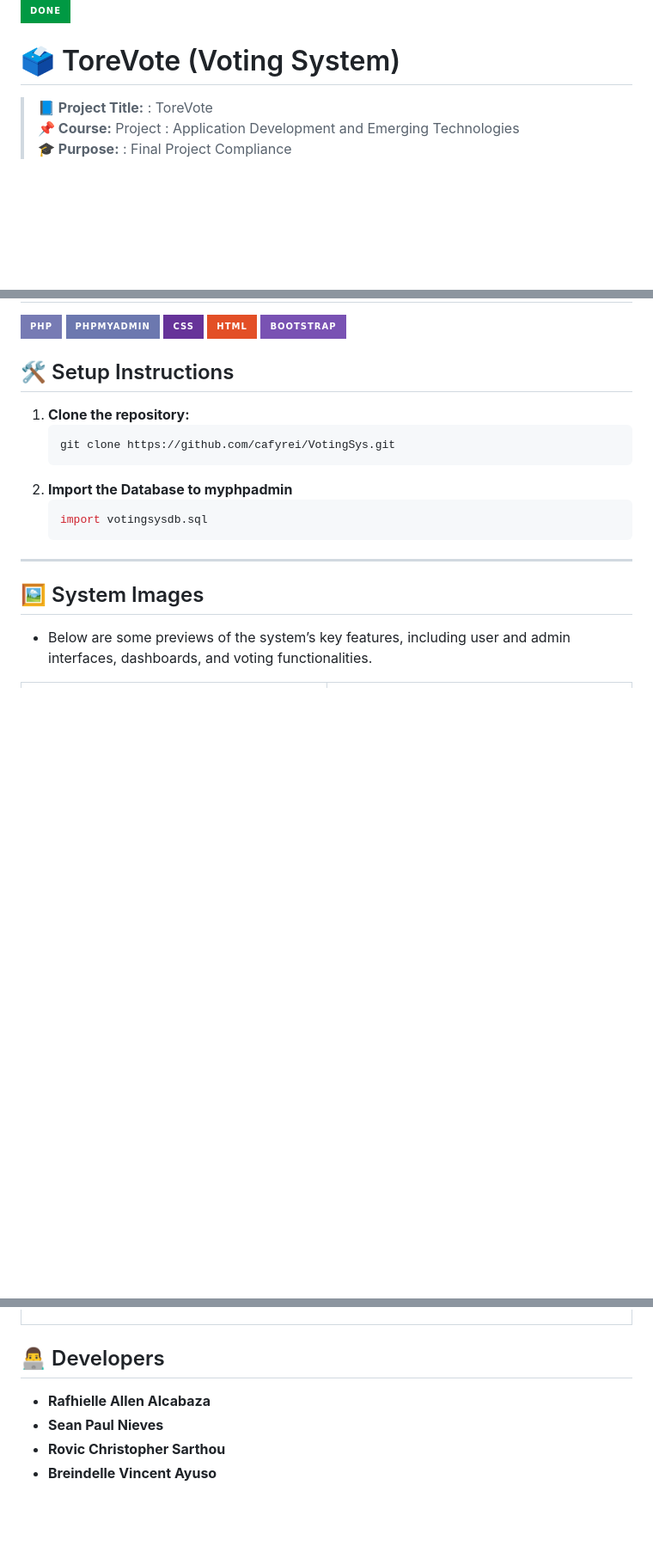
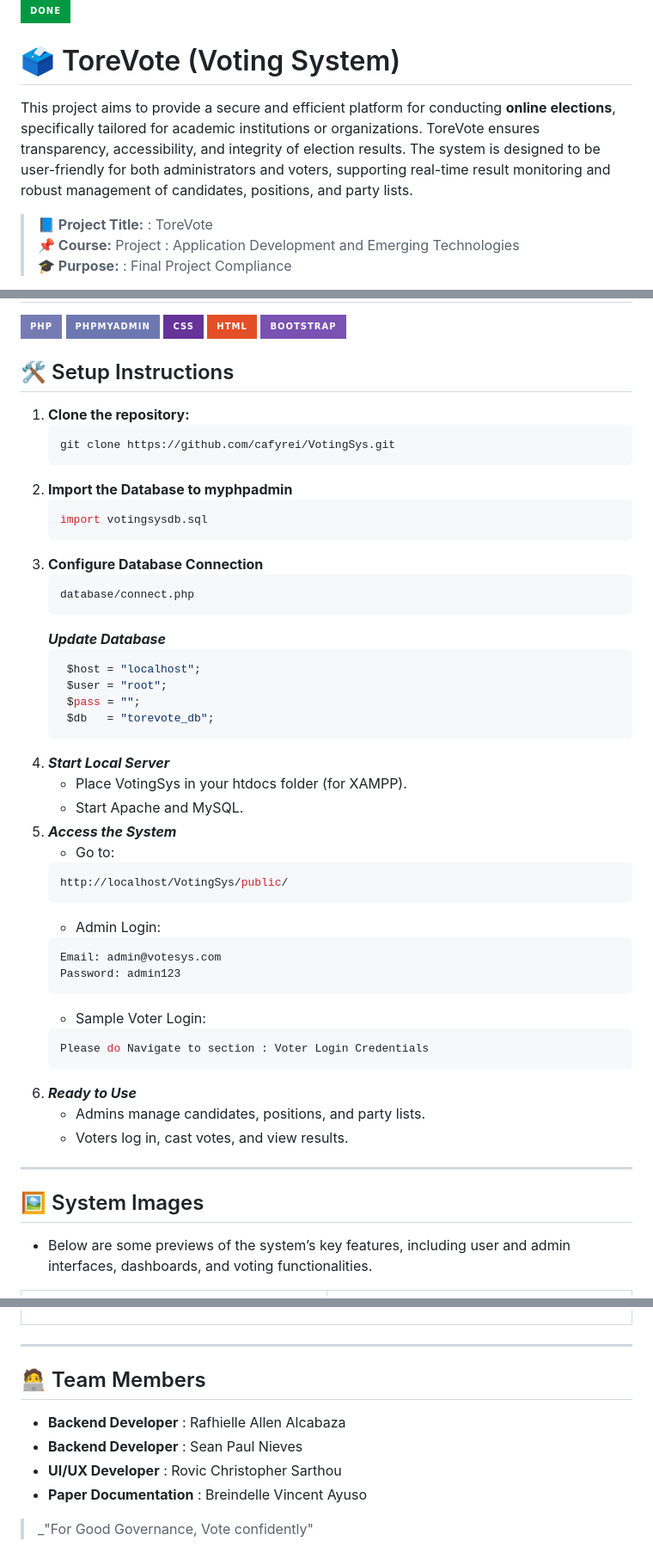
Before and after one commit to cafyrei/ToreVote, a Markdown page: README.md, 3 parts joined by grey strips. Shown: that part at 86% size. GitHub-like rendering; badges without logos; blank space fills up the shorter version.

````diff
--- a/README.md
+++ b/README.md
@@ -1,6 +1,8 @@
 ![Static Badge](https://img.shields.io/badge/DONE-%23009943?style=for-the-badge&logo=checkmarx&logoColor=%23FFF)
 
 # 🗳️ ToreVote (Voting System)
+
+This project aims to provide a secure and efficient platform for conducting **online elections**, specifically tailored for academic institutions or organizations. ToreVote ensures transparency, accessibility, and integrity of election results. The system is designed to be user-friendly for both administrators and voters, supporting real-time result monitoring and robust management of candidates, positions, and party lists.
 
 > **📘 Project Title:** : ToreVote
 > **📌 Course:** Project : Application Development and Emerging Technologies
@@ -73,7 +136,37 @@ Built to facilitate student elections or similar voting scenarios with a user-fr
    ```bash
    import votingsysdb.sql
    ```
-
+3. **Configure Database Connection**
+    ```bash
+    database/connect.php
+    ```
+   ***Update Database***
+   ```bash
+    $host = "localhost";
+    $user = "root";
+    $pass = "";
+    $db   = "torevote_db";
+    ```
+4. ***Start Local Server***
+    - Place VotingSys in your htdocs folder (for XAMPP).
+    - Start Apache and MySQL.
+5. ***Access the System***
+    - Go to:
+    ```bash
+    http://localhost/VotingSys/public/
+    ```
+    - Admin Login:
+    ```bash
+    Email: admin@votesys.com
+    Password: admin123
+    ```
+    - Sample Voter Login:
+    ```bash
+    Please do Navigate to section : Voter Login Credentials
+    ```
+6. ***Ready to Use***
+    - Admins manage candidates, positions, and party lists.
+    - Voters log in, cast votes, and view results.
 ---
 
 ## 🖼️ System Images
@@ -129,9 +222,13 @@ Built to facilitate student elections or similar voting scenarios with a user-fr
         </tr>
 </table>
 
-## 👨‍💻 Developers
+---
 
-- **Rafhielle Allen Alcabaza**
-- **Sean Paul Nieves**
-- **Rovic Christopher Sarthou**
-- **Breindelle Vincent Ayuso**
+## 🧑‍💻 Team Members
+
+- **Backend Developer** : Rafhielle Allen Alcabaza
+- **Backend Developer** : Sean Paul Nieves
+- **UI/UX Developer** : Rovic Christopher Sarthou
+- **Paper Documentation** : Breindelle Vincent Ayuso
+
+> _"For Good Governance, Vote confidently"
````
Also changed, not shown: other parts of README.md (+62 -1 lines).
